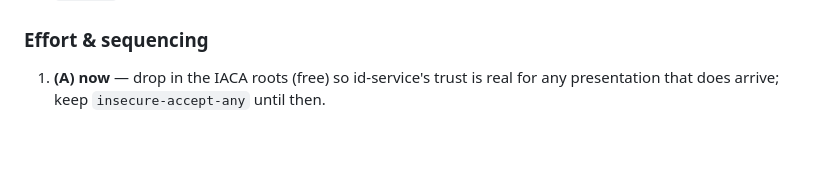
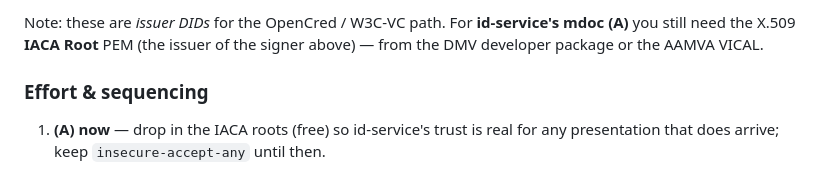
Before and after one commit to tboman/x-auth-site, a Markdown page: docs/mdl-trust-and-opencred.md, the part around one of its changes. GitHub-like rendering; blank space fills up the shorter version.

```diff
--- a/docs/mdl-trust-and-opencred.md
+++ b/docs/mdl-trust-and-opencred.md
@@ -125,3 +139,7 @@ number) + the issuer become the `mdl` identity anchor — same `storeMDLAnchor`
+Note: these are *issuer DIDs* for the OpenCred / W3C-VC path. For **id-service's
+mdoc (A)** you still need the X.509 **IACA Root** PEM (the issuer of the signer
+above) — from the DMV developer package or the AAMVA VICAL.
+
 ### Effort & sequencing
 
 1. **(A) now** — drop in the IACA roots (free) so id-service's trust is real for
```
Also changed, not shown: other parts of docs/mdl-trust-and-opencred.md (+14 -0 lines).
